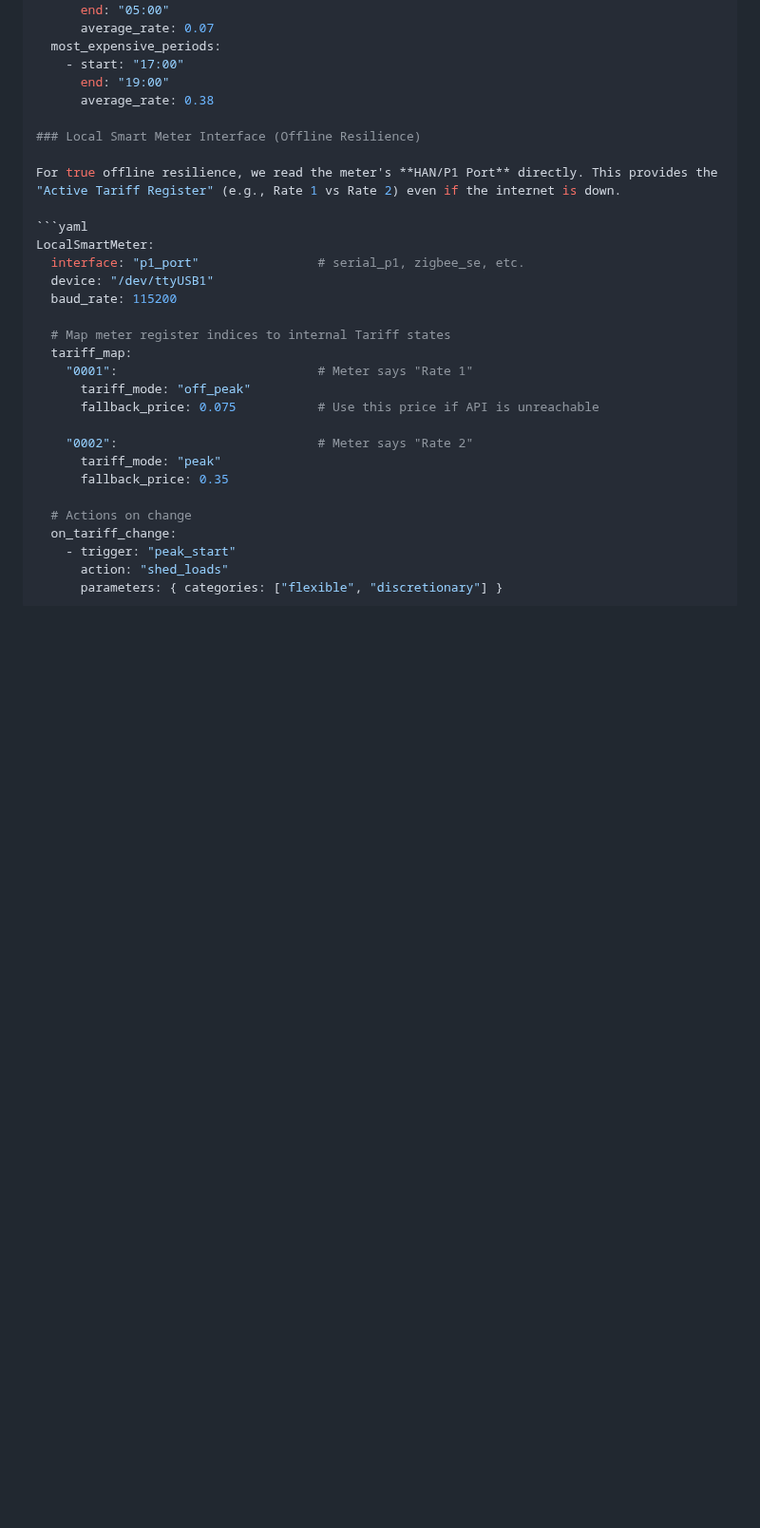
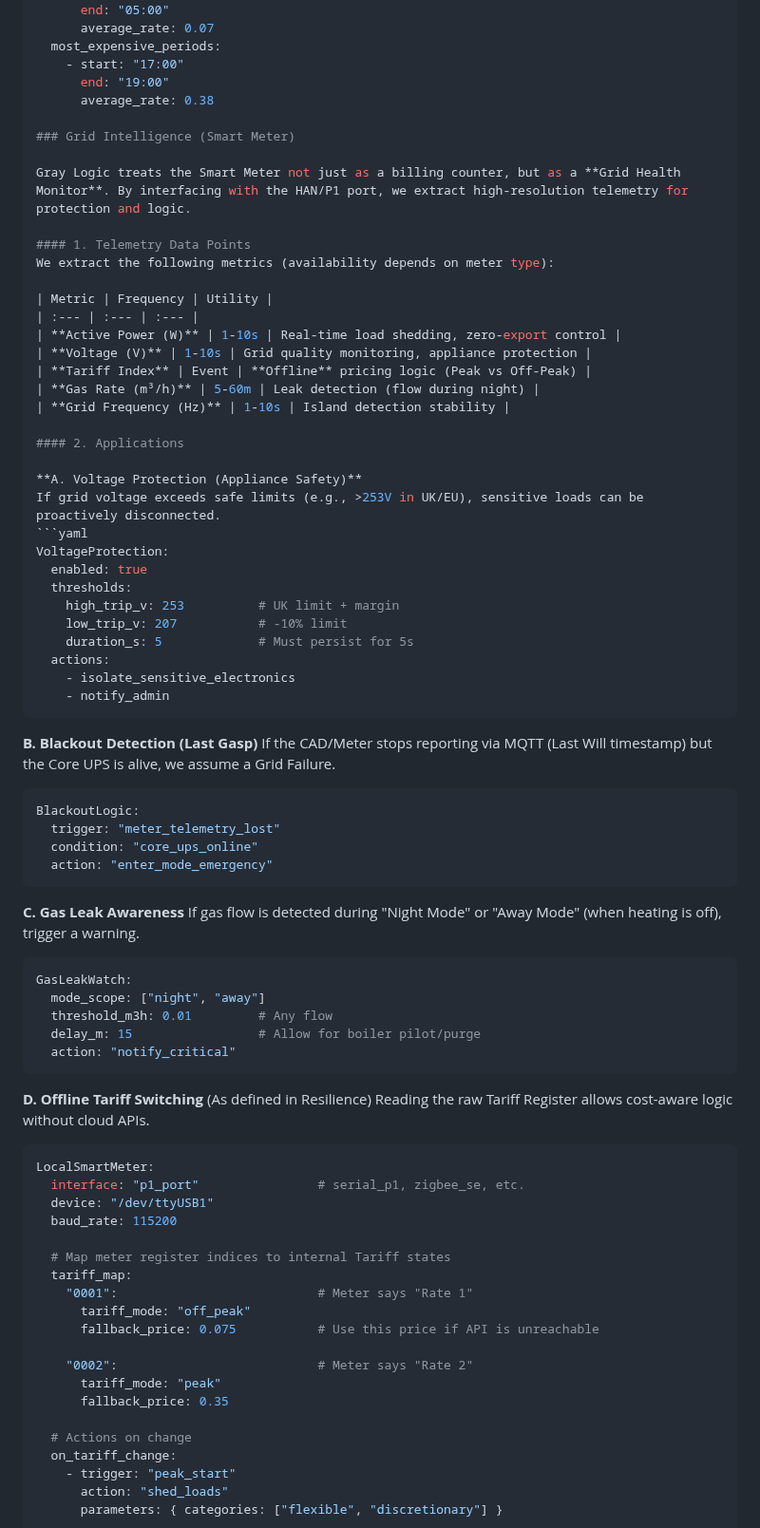
Before and after one commit to nerrad567/gray-logic-stack, a Markdown page: docs/domains/energy.md, the part around the change. Shown at 95% size. Drawn GitHub-style; blank space fills up the shorter version.

Commit message:
docs(energy): expand Grid Intelligence section with Voltage/Gas monitoring applications

````diff
--- a/docs/domains/energy.md
+++ b/docs/domains/energy.md
@@ -275,9 +275,58 @@ AgileTariff:
       end: "19:00"
       average_rate: 0.38
 
-### Local Smart Meter Interface (Offline Resilience)
+### Grid Intelligence (Smart Meter)
 
-For true offline resilience, we read the meter's **HAN/P1 Port** directly. This provides the "Active Tariff Register" (e.g., Rate 1 vs Rate 2) even if the internet is down.
+Gray Logic treats the Smart Meter not just as a billing counter, but as a **Grid Health Monitor**. By interfacing with the HAN/P1 port, we extract high-resolution telemetry for protection and logic.
+
+#### 1. Telemetry Data Points
+We extract the following metrics (availability depends on meter type):
+
+| Metric | Frequency | Utility |
+| :--- | :--- | :--- |
+| **Active Power (W)** | 1-10s | Real-time load shedding, zero-export control |
+| **Voltage (V)** | 1-10s | Grid quality monitoring, appliance protection |
+| **Tariff Index** | Event | **Offline** pricing logic (Peak vs Off-Peak) |
+| **Gas Rate (m³/h)** | 5-60m | Leak detection (flow during night) |
+| **Grid Frequency (Hz)** | 1-10s | Island detection stability |
+
+#### 2. Applications
+
+**A. Voltage Protection (Appliance Safety)**
+If grid voltage exceeds safe limits (e.g., >253V in UK/EU), sensitive loads can be proactively disconnected.
+```yaml
+VoltageProtection:
+  enabled: true
+  thresholds:
+    high_trip_v: 253          # UK limit + margin
+    low_trip_v: 207           # -10% limit
+    duration_s: 5             # Must persist for 5s
+  actions:
+    - isolate_sensitive_electronics
+    - notify_admin
+```
+
+**B. Blackout Detection (Last Gasp)**
+If the CAD/Meter stops reporting via MQTT (Last Will timestamp) but the Core UPS is alive, we assume a Grid Failure.
+```yaml
+BlackoutLogic:
+  trigger: "meter_telemetry_lost"
+  condition: "core_ups_online"
+  action: "enter_mode_emergency"
+```
+
+**C. Gas Leak Awareness**
+If gas flow is detected during "Night Mode" or "Away Mode" (when heating is off), trigger a warning.
+```yaml
+GasLeakWatch:
+  mode_scope: ["night", "away"]
+  threshold_m3h: 0.01         # Any flow
+  delay_m: 15                 # Allow for boiler pilot/purge
+  action: "notify_critical"
+```
+
+**D. Offline Tariff Switching**
+(As defined in Resilience) Reading the raw Tariff Register allows cost-aware logic without cloud APIs.
 
 ```yaml
 LocalSmartMeter:
````
